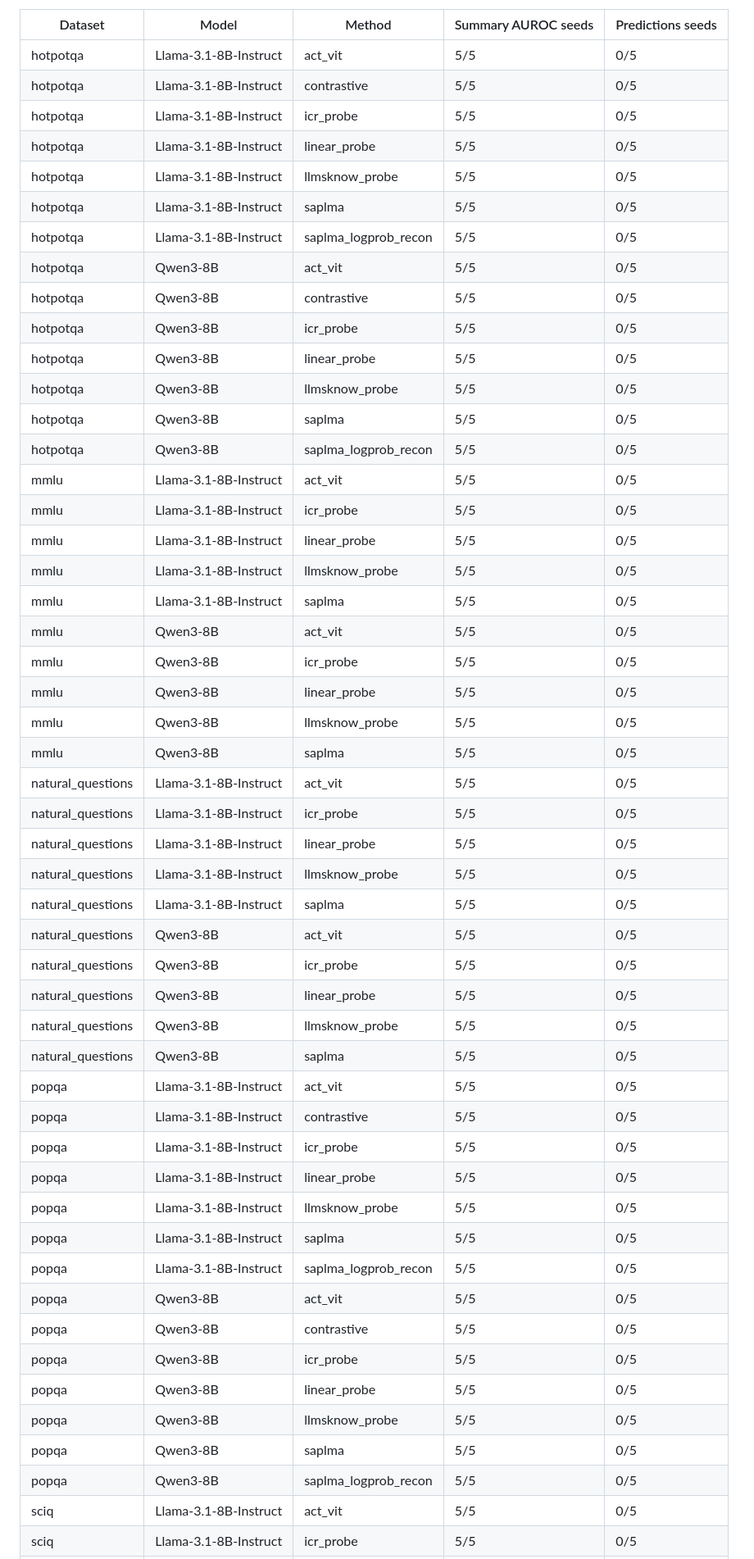
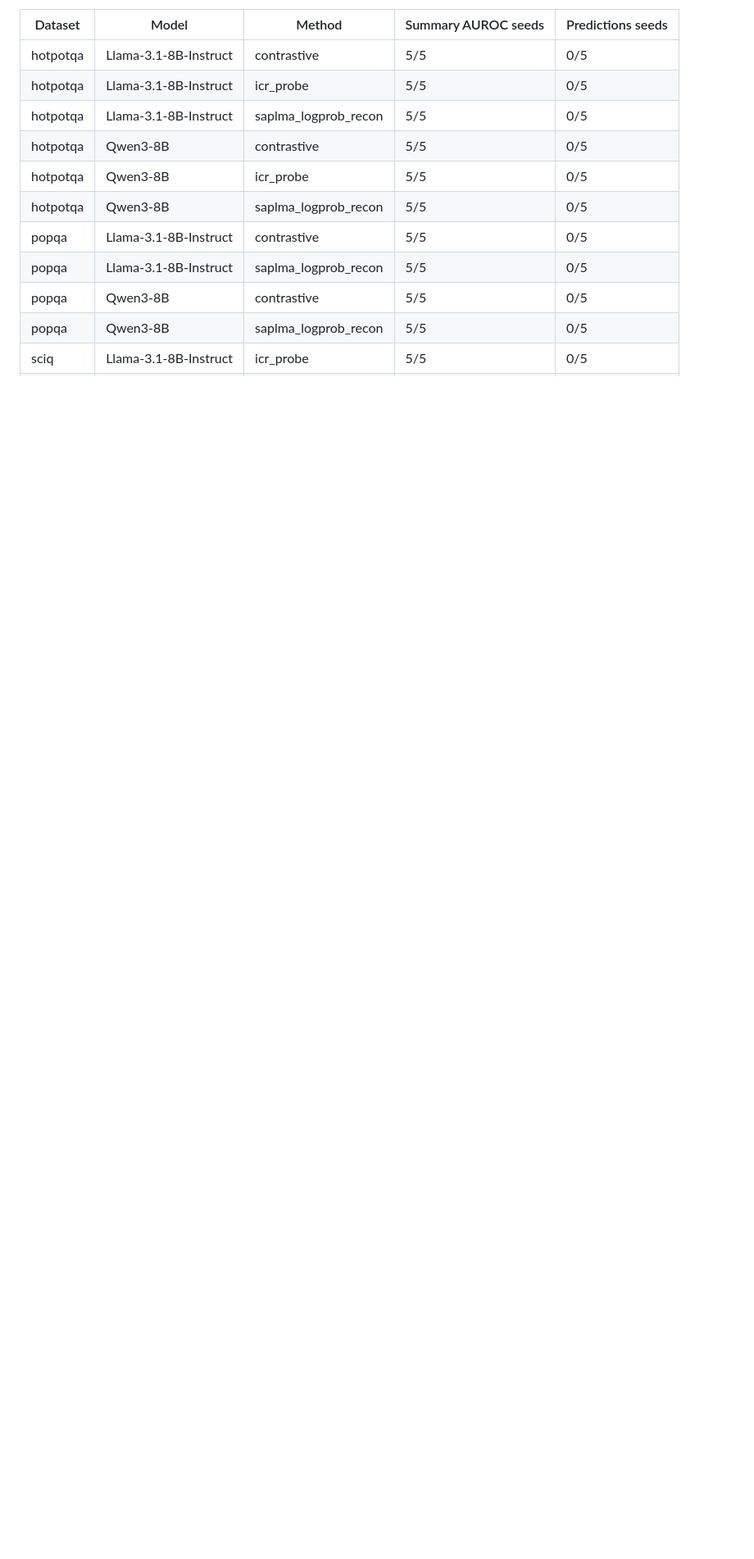
Before and after one commit to hyang0129/HalluLens, a Markdown page: results/predictions_gap_report.md, the part around one of its changes. Shown at 82% size. GitHub-like rendering; blank space fills up the shorter version.

```diff
--- a/results/predictions_gap_report.md
+++ b/results/predictions_gap_report.md
@@ -38,53 +92,14 @@ None — every cell has a Summary AUROC in results_table.csv.
 
 | Dataset | Model | Method | Summary AUROC seeds | Predictions seeds |
 |---------|-------|--------|---------------------|-------------------|
-| hotpotqa | Llama-3.1-8B-Instruct | act_vit | 5/5 | 0/5 |
 | hotpotqa | Llama-3.1-8B-Instruct | contrastive | 5/5 | 0/5 |
 | hotpotqa | Llama-3.1-8B-Instruct | icr_probe | 5/5 | 0/5 |
-| hotpotqa | Llama-3.1-8B-Instruct | linear_probe | 5/5 | 0/5 |
-| hotpotqa | Llama-3.1-8B-Instruct | llmsknow_probe | 5/5 | 0/5 |
-| hotpotqa | Llama-3.1-8B-Instruct | saplma | 5/5 | 0/5 |
 | hotpotqa | Llama-3.1-8B-Instruct | saplma_logprob_recon | 5/5 | 0/5 |
-| hotpotqa | Qwen3-8B | act_vit | 5/5 | 0/5 |
 | hotpotqa | Qwen3-8B | contrastive | 5/5 | 0/5 |
 | hotpotqa | Qwen3-8B | icr_probe | 5/5 | 0/5 |
-| hotpotqa | Qwen3-8B | linear_probe | 5/5 | 0/5 |
-| hotpotqa | Qwen3-8B | llmsknow_probe | 5/5 | 0/5 |
-| hotpotqa | Qwen3-8B | saplma | 5/5 | 0/5 |
 | hotpotqa | Qwen3-8B | saplma_logprob_recon | 5/5 | 0/5 |
-| mmlu | Llama-3.1-8B-Instruct | act_vit | 5/5 | 0/5 |
-| mmlu | Llama-3.1-8B-Instruct | icr_probe | 5/5 | 0/5 |
-| mmlu | Llama-3.1-8B-Instruct | linear_probe | 5/5 | 0/5 |
-| mmlu | Llama-3.1-8B-Instruct | llmsknow_probe | 5/5 | 0/5 |
-| mmlu | Llama-3.1-8B-Instruct | saplma | 5/5 | 0/5 |
-| mmlu | Qwen3-8B | act_vit | 5/5 | 0/5 |
-| mmlu | Qwen3-8B | icr_probe | 5/5 | 0/5 |
-| mmlu | Qwen3-8B | linear_probe | 5/5 | 0/5 |
-| mmlu | Qwen3-8B | llmsknow_probe | 5/5 | 0/5 |
-| mmlu | Qwen3-8B | saplma | 5/5 | 0/5 |
-| natural_questions | Llama-3.1-8B-Instruct | act_vit | 5/5 | 0/5 |
-| natural_questions | Llama-3.1-8B-Instruct | icr_probe | 5/5 | 0/5 |
-| natural_questions | Llama-3.1-8B-Instruct | linear_probe | 5/5 | 0/5 |
-| natural_questions | Llama-3.1-8B-Instruct | llmsknow_probe | 5/5 | 0/5 |
-| natural_questions | Llama-3.1-8B-Instruct | saplma | 5/5 | 0/5 |
-| natural_questions | Qwen3-8B | act_vit | 5/5 | 0/5 |
-| natural_questions | Qwen3-8B | icr_probe | 5/5 | 0/5 |
-| natural_questions | Qwen3-8B | linear_probe | 5/5 | 0/5 |
-| natural_questions | Qwen3-8B | llmsknow_probe | 5/5 | 0/5 |
-| natural_questions | Qwen3-8B | saplma | 5/5 | 0/5 |
-| popqa | Llama-3.1-8B-Instruct | act_vit | 5/5 | 0/5 |
 | popqa | Llama-3.1-8B-Instruct | contrastive | 5/5 | 0/5 |
-| popqa | Llama-3.1-8B-Instruct | icr_probe | 5/5 | 0/5 |
-| popqa | Llama-3.1-8B-Instruct | linear_probe | 5/5 | 0/5 |
-| popqa | Llama-3.1-8B-Instruct | llmsknow_probe | 5/5 | 0/5 |
-| popqa | Llama-3.1-8B-Instruct | saplma | 5/5 | 0/5 |
 | popqa | Llama-3.1-8B-Instruct | saplma_logprob_recon | 5/5 | 0/5 |
-| popqa | Qwen3-8B | act_vit | 5/5 | 0/5 |
 | popqa | Qwen3-8B | contrastive | 5/5 | 0/5 |
-| popqa | Qwen3-8B | icr_probe | 5/5 | 0/5 |
-| popqa | Qwen3-8B | linear_probe | 5/5 | 0/5 |
-| popqa | Qwen3-8B | llmsknow_probe | 5/5 | 0/5 |
-| popqa | Qwen3-8B | saplma | 5/5 | 0/5 |
 | popqa | Qwen3-8B | saplma_logprob_recon | 5/5 | 0/5 |
-| sciq | Llama-3.1-8B-Instruct | act_vit | 5/5 | 0/5 |
 | sciq | Llama-3.1-8B-Instruct | icr_probe | 5/5 | 0/5 |
```
Also changed, not shown: other parts of results/predictions_gap_report.md (+143 -106 lines).
